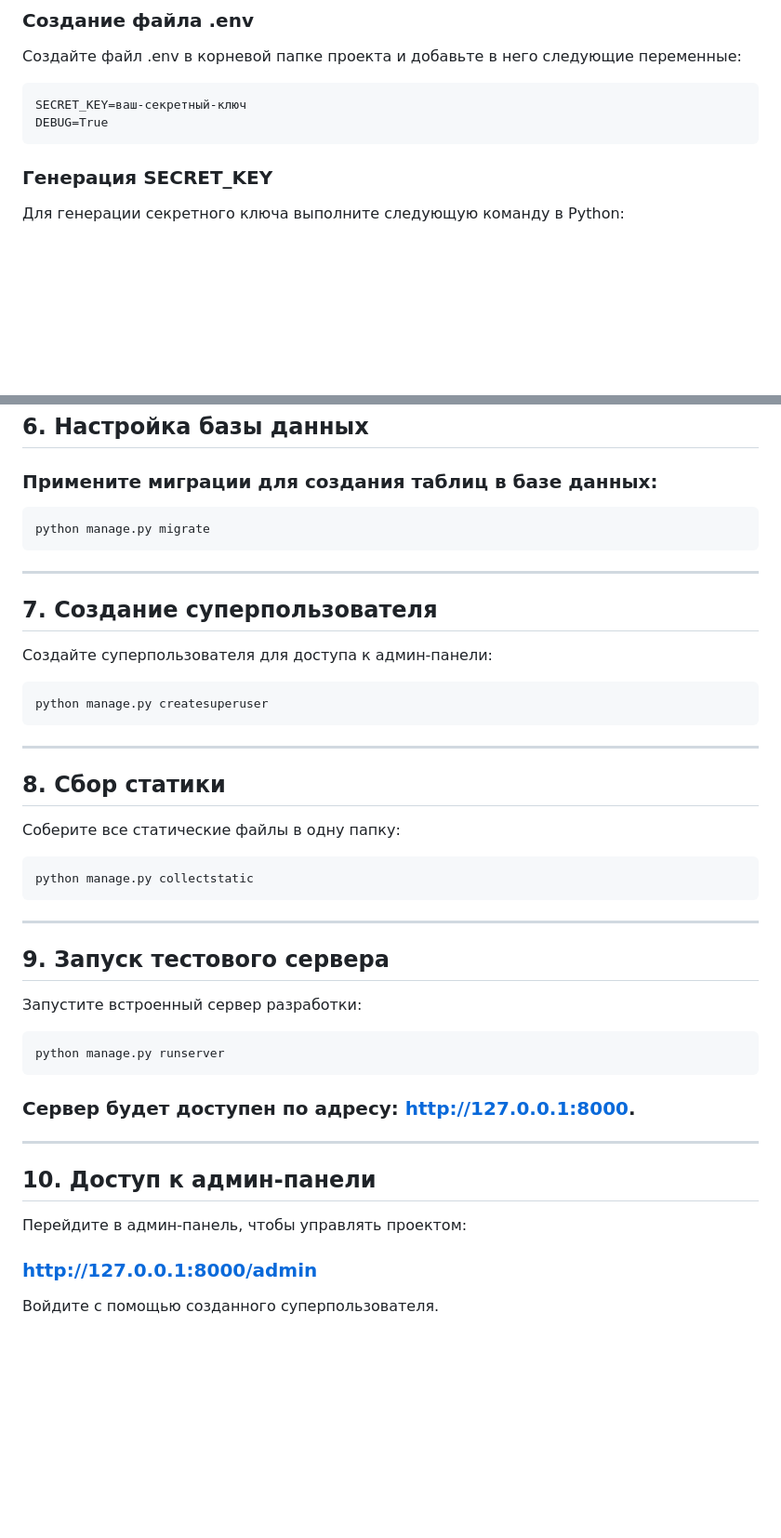
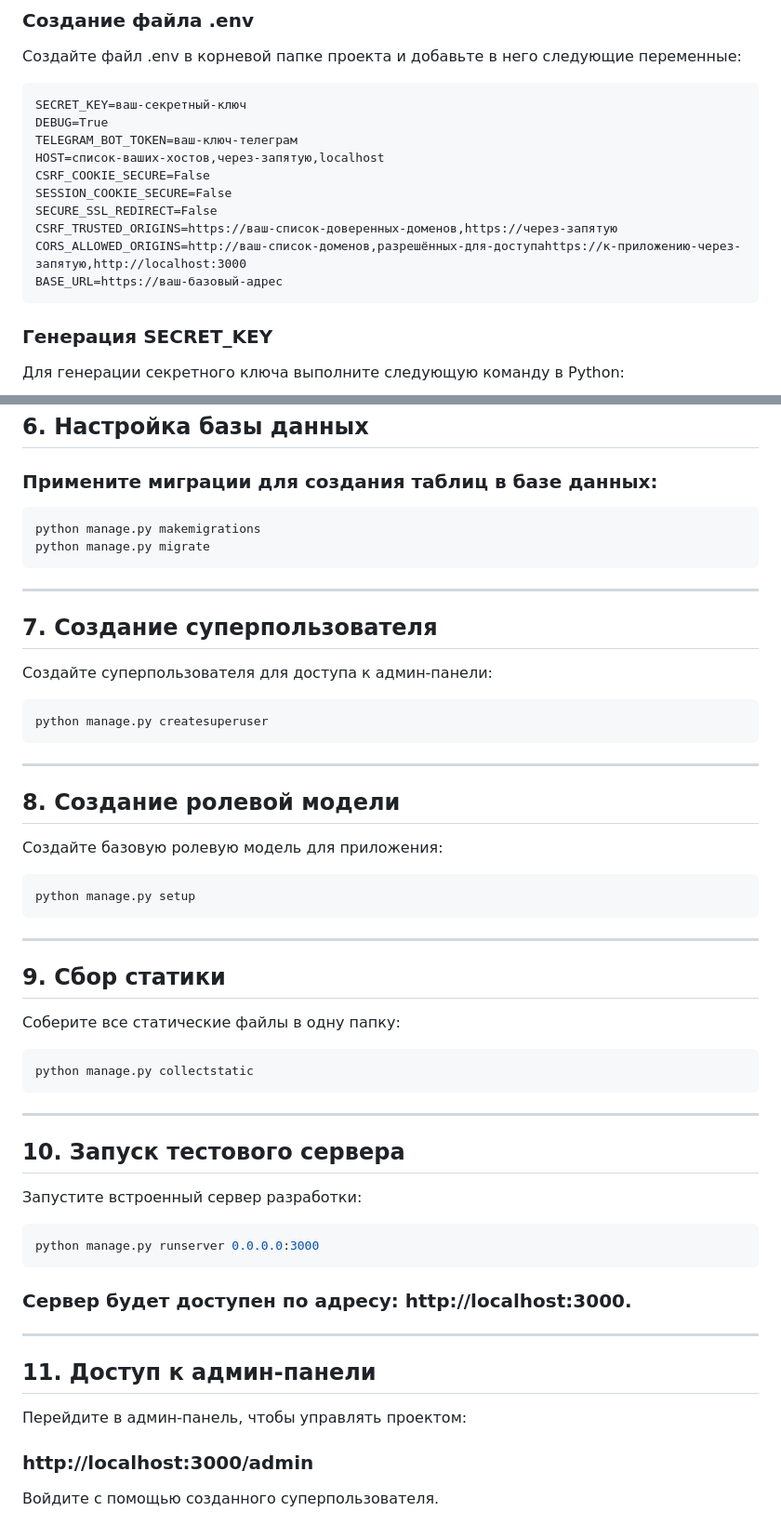
Before and after one commit to suslyaev/checkin, a Markdown page: README.md, 2 parts joined by grey strips. Shown: that part at 93% size. GitHub-like rendering; blank space fills up the shorter version.

````diff
--- a/README.md
+++ b/README.md
@@ -43,6 +43,14 @@ pip install -r requirements.txt
 ```
 SECRET_KEY=ваш-секретный-ключ
 DEBUG=True
+TELEGRAM_BOT_TOKEN=ваш-ключ-телеграм
+HOST=список-ваших-хостов,через-запятую,localhost
+CSRF_COOKIE_SECURE=False
+SESSION_COOKIE_SECURE=False
+SECURE_SSL_REDIRECT=False
+CSRF_TRUSTED_ORIGINS=https://ваш-список-доверенных-доменов,https://через-запятую
+CORS_ALLOWED_ORIGINS=http://ваш-список-доменов,разрешённых-для-доступаhttps://к-приложению-через-запятую,http://localhost:3000
+BASE_URL=https://ваш-базовый-адрес
 ```
 ### Генерация SECRET_KEY
 Для генерации секретного ключа выполните следующую команду в Python:
@@ -56,6 +64,7 @@ print(get_random_secret_key())
 ## 6. Настройка базы данных
 ### Примените миграции для создания таблиц в базе данных:
 ```bash
+python manage.py makemigrations
 python manage.py migrate
 ```
 ---
@@ -66,20 +75,27 @@ python manage.py createsuperuser
 ```
 ---
 
-## 8. Сбор статики
+## 8. Создание ролевой модели
+Создайте базовую ролевую модель для приложения:
+```bash
+python manage.py setup
+```
+---
+
+## 9. Сбор статики
 Соберите все статические файлы в одну папку:
 ```bash
 python manage.py collectstatic
 ```
 ---
-## 9. Запуск тестового сервера
+## 10. Запуск тестового сервера
 Запустите встроенный сервер разработки:
 ```bash
-python manage.py runserver
+python manage.py runserver 0.0.0.0:3000
 ```
-### Сервер будет доступен по адресу: http://127.0.0.1:8000.
+### Сервер будет доступен по адресу: http://localhost:3000.
 ---
-## 10. Доступ к админ-панели
+## 11. Доступ к админ-панели
 Перейдите в админ-панель, чтобы управлять проектом:
-### http://127.0.0.1:8000/admin
+### http://localhost:3000/admin
 Войдите с помощью созданного суперпользователя.
````
